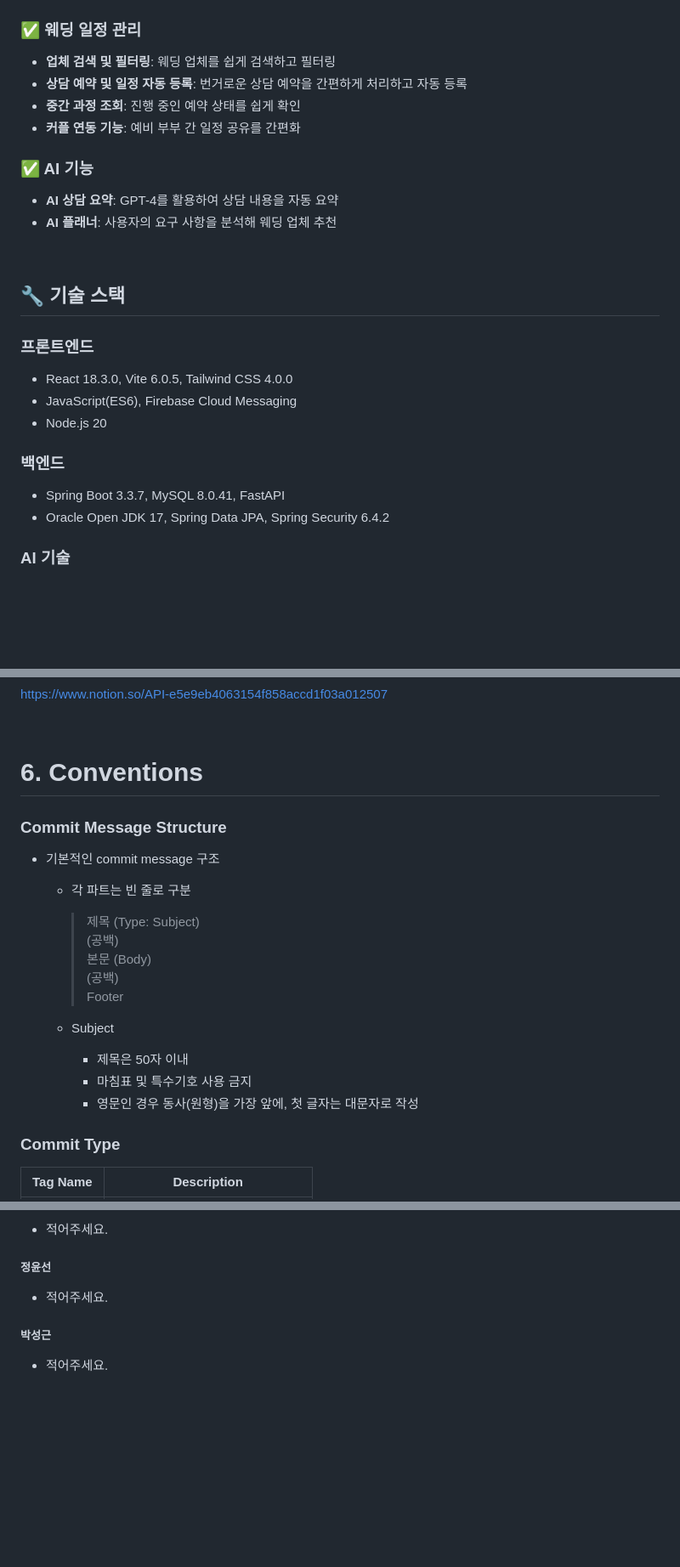
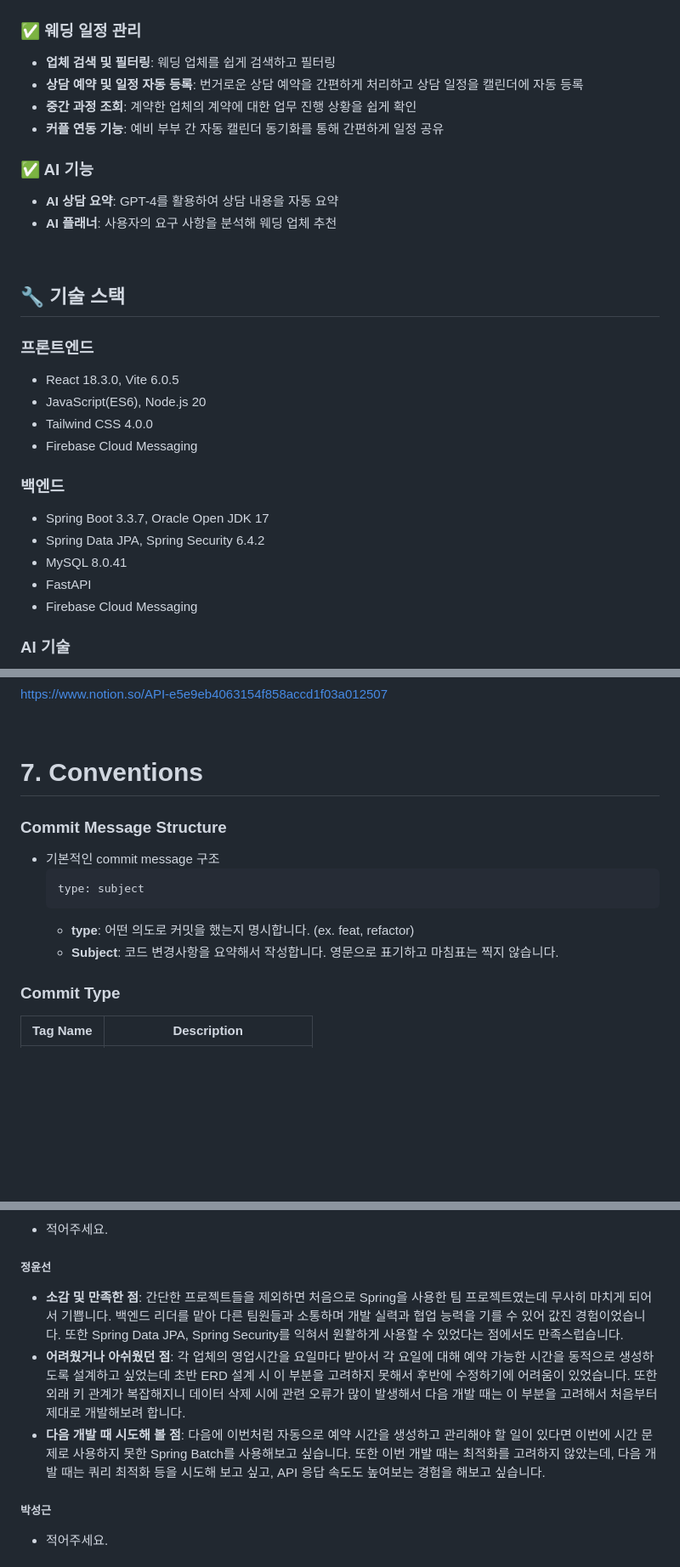
Before and after one commit to dwshin-dev/wevi, a Markdown page: README.md, 3 parts joined by grey strips. Shown: that part at 85% size. Rendered like a GitHub page; blank space fills up the shorter version.

````diff
--- a/README.md
+++ b/README.md
@@ -27,9 +83,9 @@ WEVI(웨비)는 결혼을 준비하는 예비 부부들을 위한 올인원 웨
 
 ### ✅ 웨딩 일정 관리
 - **업체 검색 및 필터링**: 웨딩 업체를 쉽게 검색하고 필터링
-- **상담 예약 및 일정 자동 등록**: 번거로운 상담 예약을 간편하게 처리하고 자동 등록
-- **중간 과정 조회**: 진행 중인 예약 상태를 쉽게 확인
-- **커플 연동 기능**: 예비 부부 간 일정 공유를 간편화
+- **상담 예약 및 일정 자동 등록**: 번거로운 상담 예약을 간편하게 처리하고 상담 일정을 캘린더에 자동 등록
+- **중간 과정 조회**: 계약한 업체의 계약에 대한 업무 진행 상황을 쉽게 확인
+- **커플 연동 기능**: 예비 부부 간 자동 캘린더 동기화를 통해 간편하게 일정 공유
 
 ### ✅ AI 기능
 - **AI 상담 요약**: GPT-4를 활용하여 상담 내용을 자동 요약
@@ -40,13 +96,17 @@ WEVI(웨비)는 결혼을 준비하는 예비 부부들을 위한 올인원 웨
 ## 🔧 기술 스택
 
 ### **프론트엔드**
-- React 18.3.0, Vite 6.0.5, Tailwind CSS 4.0.0
-- JavaScript(ES6), Firebase Cloud Messaging
-- Node.js 20
+- React 18.3.0, Vite 6.0.5
+- JavaScript(ES6), Node.js 20
+- Tailwind CSS 4.0.0
+- Firebase Cloud Messaging
 
 ### **백엔드**
-- Spring Boot 3.3.7, MySQL 8.0.41, FastAPI
-- Oracle Open JDK 17, Spring Data JPA, Spring Security 6.4.2
+- Spring Boot 3.3.7, Oracle Open JDK 17
+- Spring Data JPA, Spring Security 6.4.2
+- MySQL 8.0.41
+- FastAPI
+- Firebase Cloud Messaging
 
 ### **AI 기술**
 - OpenAI GPT-4, Whisper, Pyannote
@@ -177,22 +237,15 @@ https://www.notion.so/API-e5e9eb4063154f858accd1f03a012507
 
 &nbsp;
 
-# 6. Conventions
+# 7. Conventions
 
 ### Commit Message Structure
 - 기본적인 commit message 구조
-  - 각 파트는 빈 줄로 구분
-
-    > 제목 (Type: Subject) <br />
-    > (공백) <br />
-    > 본문 (Body) <br />
-    > (공백) <br />
-    > Footer
-
-  - Subject
-    - 제목은 50자 이내
-    - 마침표 및 특수기호 사용 금지
-    - 영문인 경우 동사(원형)을 가장 앞에, 첫 글자는 대문자로 작성
+   ```
+   type: subject
+   ```
+   - **type**: 어떤 의도로 커밋을 했는지 명시합니다. (ex. feat, refactor)
+   - **Subject**: 코드 변경사항을 요약해서 작성합니다. 영문으로 표기하고 마침표는 찍지 않습니다.
 
 ### Commit Type
 
@@ -257,7 +272,14 @@ https://www.notion.so/API-e5e9eb4063154f858accd1f03a012507
 - 적어주세요.
 
 ##### **정윤선**<br>
-- 적어주세요.
+- **소감 및 만족한 점**: 간단한 프로젝트들을 제외하면 처음으로 Spring을 사용한 팀 프로젝트였는데 무사히 마치게 되어서 기쁩니다.
+백엔드 리더를 맡아 다른 팀원들과 소통하며 개발 실력과 협업 능력을 기를 수 있어 값진 경험이었습니다.
+또한 Spring Data JPA, Spring Security를 익혀서 원활하게 사용할 수 있었다는 점에서도 만족스럽습니다.
+- **어려웠거나 아쉬웠던 점**: 각 업체의 영업시간을 요일마다 받아서 각 요일에 대해 예약 가능한 시간을 동적으로 생성하도록 설계하고 싶었는데
+초반 ERD 설계 시 이 부분을 고려하지 못해서 후반에 수정하기에 어려움이 있었습니다.
+또한 외래 키 관계가 복잡해지니 데이터 삭제 시에 관련 오류가 많이 발생해서 다음 개발 때는 이 부분을 고려해서 처음부터 제대로 개발해보려 합니다.
+- **다음 개발 때 시도해 볼 점**: 다음에 이번처럼 자동으로 예약 시간을 생성하고 관리해야 할 일이 있다면 이번에 시간 문제로 사용하지 못한 Spring Batch를 사용해보고 싶습니다.
+또한 이번 개발 때는 최적화를 고려하지 않았는데, 다음 개발 때는 쿼리 최적화 등을 시도해 보고 싶고, API 응답 속도도 높여보는 경험을 해보고 싶습니다.
 
 ##### **박성근**<br>
 - 적어주세요.
````
Also changed, not shown: other parts of README.md (+70 -52 lines).
